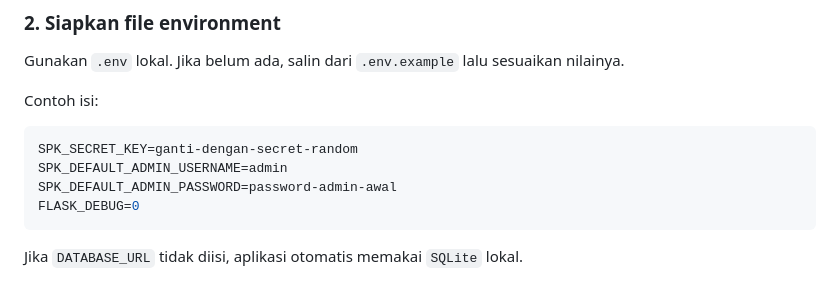
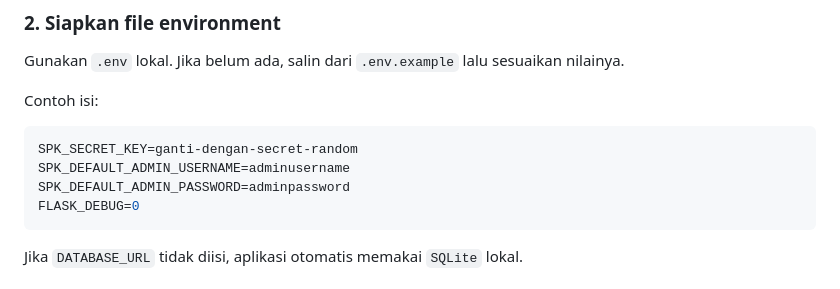
Before and after one commit to jovankasuryadilla130705-tech/Kerja-Praktek-SPK-metode-SAW-BANSOS, a Markdown page: README.md, the part around the change. GitHub-like rendering.

````diff
--- a/README.md
+++ b/README.md
@@ -323,8 +323,8 @@ Contoh isi:
 
 ```env
 SPK_SECRET_KEY=ganti-dengan-secret-random
-SPK_DEFAULT_ADMIN_USERNAME=admin
-SPK_DEFAULT_ADMIN_PASSWORD=password-admin-awal
+SPK_DEFAULT_ADMIN_USERNAME=adminusername
+SPK_DEFAULT_ADMIN_PASSWORD=adminpassword
 FLASK_DEBUG=0
 ```
 
````
